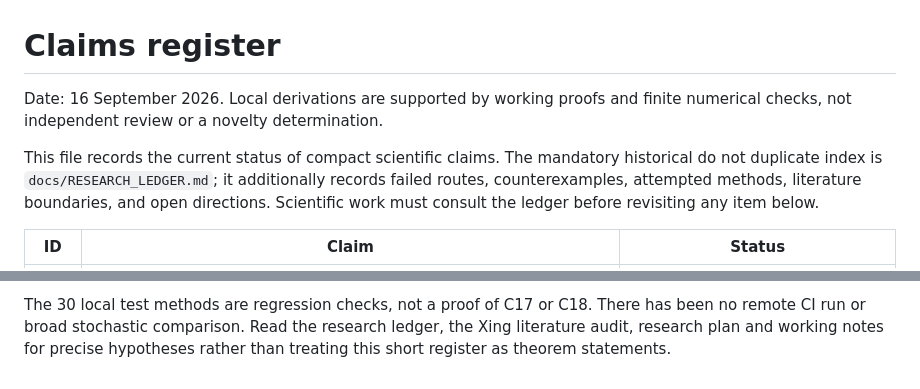
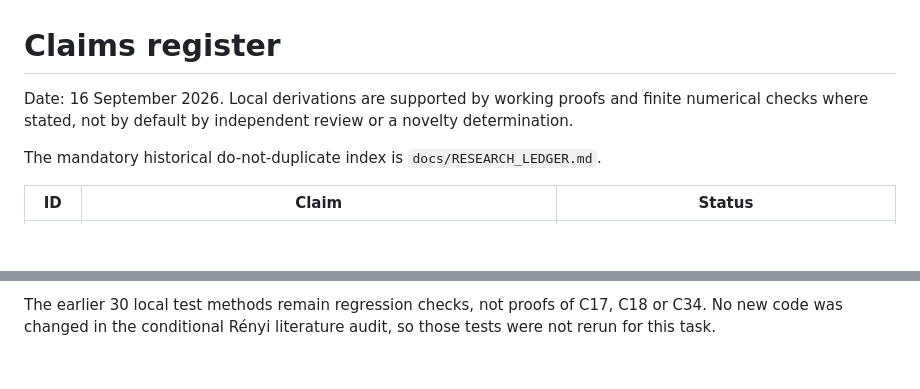
Before and after one commit to esig626/sequential_testing, a Markdown page: docs/CLAIMS.md, 2 parts joined by grey strips. Drawn GitHub-style; blank space fills up the shorter version.

Commit message:
Record conditional Renyi chain rule literature boundary

```diff
--- a/docs/CLAIMS.md
+++ b/docs/CLAIMS.md
@@ -1,8 +1,8 @@
 # Claims register
 
-Date: 16 September 2026. Local derivations are supported by working proofs and finite numerical checks, not independent review or a novelty determination.
+Date: 16 September 2026. Local derivations are supported by working proofs and finite numerical checks where stated, not by default by independent review or a novelty determination.
 
-This file records the current status of compact scientific claims. The mandatory historical do not duplicate index is `docs/RESEARCH_LEDGER.md`; it additionally records failed routes, counterexamples, attempted methods, literature boundaries, and open directions. Scientific work must consult the ledger before revisiting any item below.
+The mandatory historical do-not-duplicate index is `docs/RESEARCH_LEDGER.md`.
 
 | ID | Claim | Status |
 | --- | --- | --- |
@@ -37,2 +43,2 @@ This file records the current status of compact scientific claims. The mandatory
 
-The 30 local test methods are regression checks, not a proof of C17 or C18. There has been no remote CI run or broad stochastic comparison. Read the research ledger, the Xing literature audit, research plan and working notes for precise hypotheses rather than treating this short register as theorem statements.
+The earlier 30 local test methods remain regression checks, not proofs of C17, C18 or C34. No new code was changed in the conditional Rényi literature audit, so those tests were not rerun for this task.
```
Also changed, not shown: other parts of docs/CLAIMS.md (+34 -28 lines).
